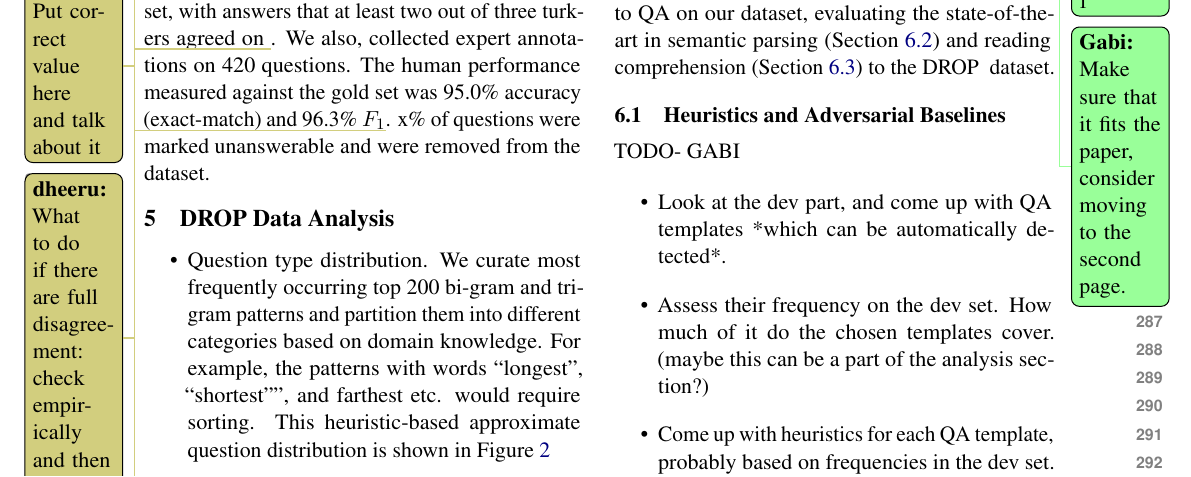
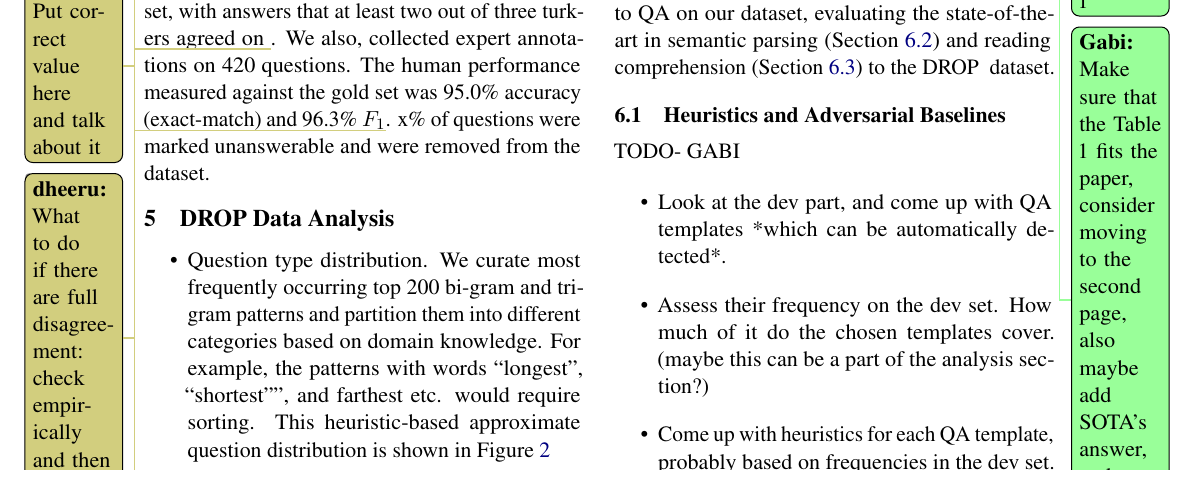
Before and after one commit to matt-gardner/drop-paper, a LaTeX paper (paper.tex, which reads data_analysis.tex): part of page 3 of 5, cut so that both start at the same text. Compiled offline with pdfLaTeX.

Commit message:
Updates from ShareLaTeX

```diff
--- a/data_analysis.tex
+++ b/data_analysis.tex
@@ -42,4 +42,4 @@ Reasoning & Passage & Question & Answer & BiDAF Answer\\
 \label{tab:interesting_example}
 \end{table*}
 
-\gabi{Make sure that it fits the paper, consider moving to the second page.}
+\gabi{Make sure that the Table 1 fits the paper, consider moving to the second page, also maybe add SOTA's answer, and not neccessarily BIDAF's}
```
Also changed, not shown: semantic_parsing.tex (+1 -1 lines).
